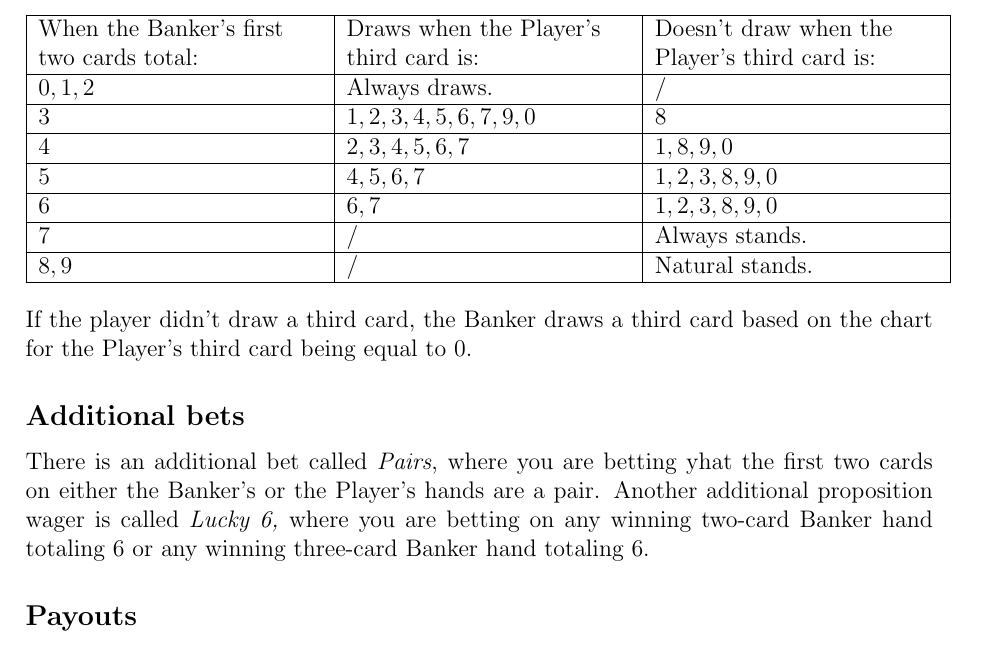
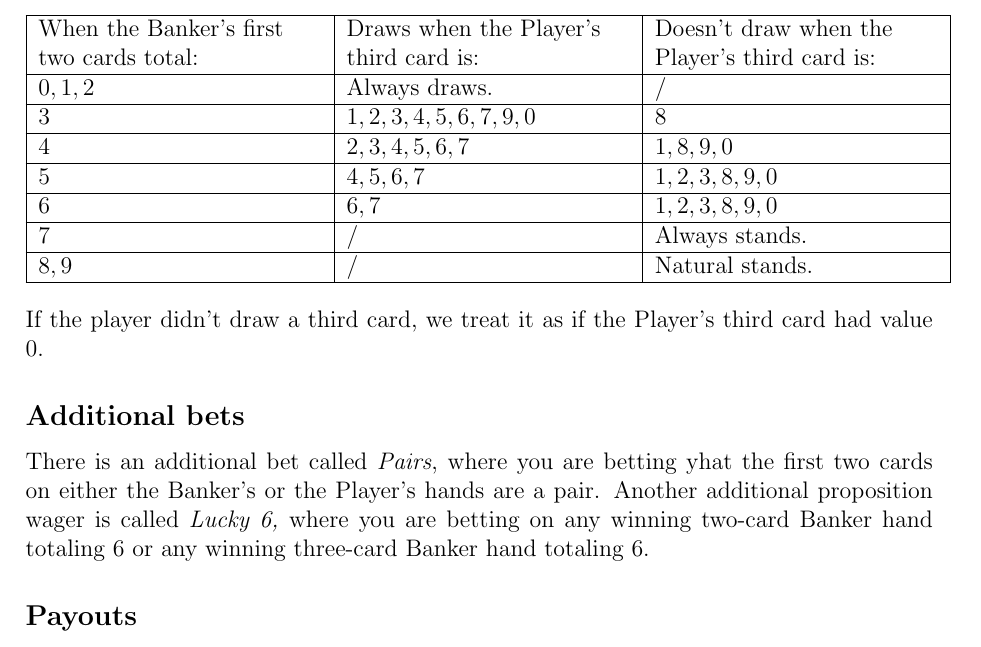
Before and after one commit to anamarijapotokar/Baccarat, a LaTeX document (rules.tex): part of page 2 of 2, cut so that both start at the same text. Compiled offline with pdfLaTeX.

Commit message:
rules update

```diff
--- a/rules.tex
+++ b/rules.tex
@@ -68,7 +68,7 @@ $8, 9$ & / & Natural stands. \\ \hline
 \end{tabular}
 \end{center}
 
-\noindent If the player didn't draw a third card, the Banker draws a third card based on the chart for the Player's third card being equal to $0$.
+\noindent If the player didn't draw a third card, we treat it as if the Player's third card had value $0$.
 
 \subsection*{Additional bets}
 There is an additional bet called \textit{Pairs}, where you are betting yhat the first two cards on either the Banker's or the Player's hands are a pair.
```
Also changed, not shown: rules.pdf, 3 other files.
